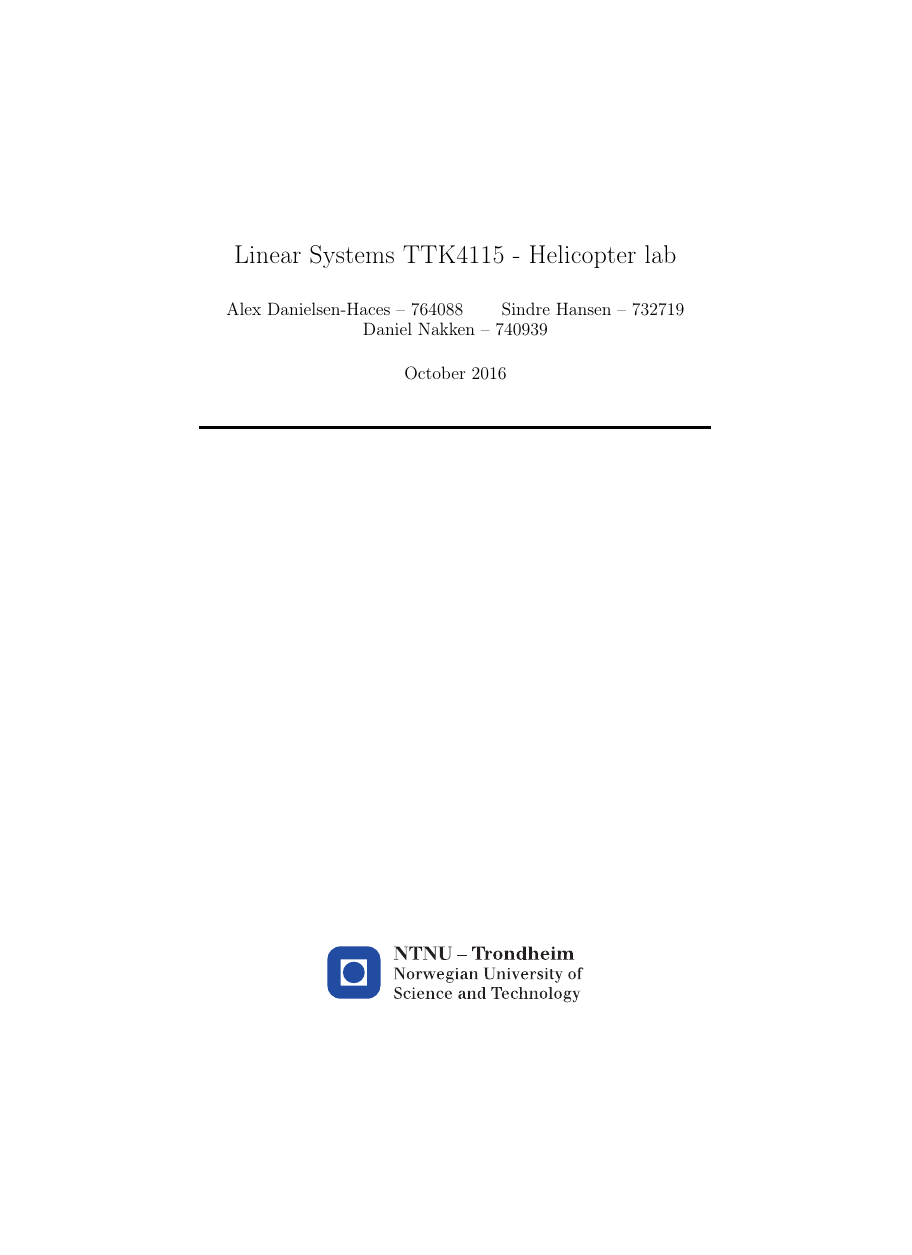
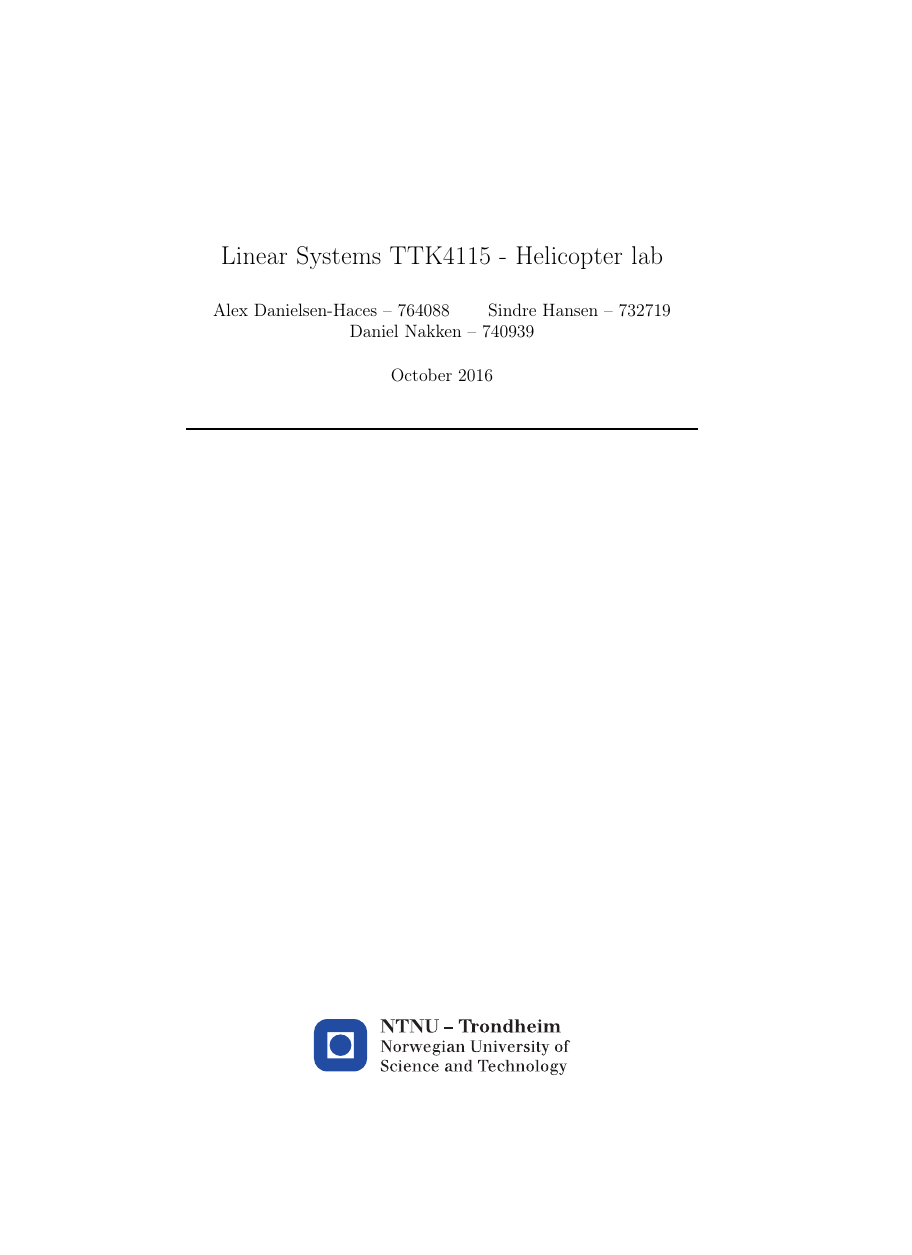
Before and after one commit to 0javad0/TTK4115-Helicopterlab, a LaTeX document (report_main.tex): page 1 of 14 before the commit and page 1 of 11 after it, the shorter picture padded with empty space. Compiled offline with pdfLaTeX.

Commit message:
Remove ugly boxes around links and use A4 instead of letter

```diff
--- a/report_main.tex
+++ b/report_main.tex
@@ -2,13 +2,20 @@
 %%% mode: latex
 %%% TeX-master: t
 %%% End:
-\documentclass{article}
+\documentclass[a4paper]{article}
 \usepackage[T1]{fontenc}
 \usepackage[utf8]{inputenc}
 \usepackage{amsmath}
 \usepackage{amssymb}
 \usepackage{bm}
 \usepackage{hyperref}
+\usepackage{xcolor}
+\hypersetup{
+    colorlinks,
+    linkcolor={red!50!black},
+    citecolor={blue!50!black},
+    urlcolor={blue!80!black}
+}
 \usepackage{parskip}
 \usepackage{float}
 \usepackage{graphicx}
```
Also changed, not shown: report_main.pdf.
